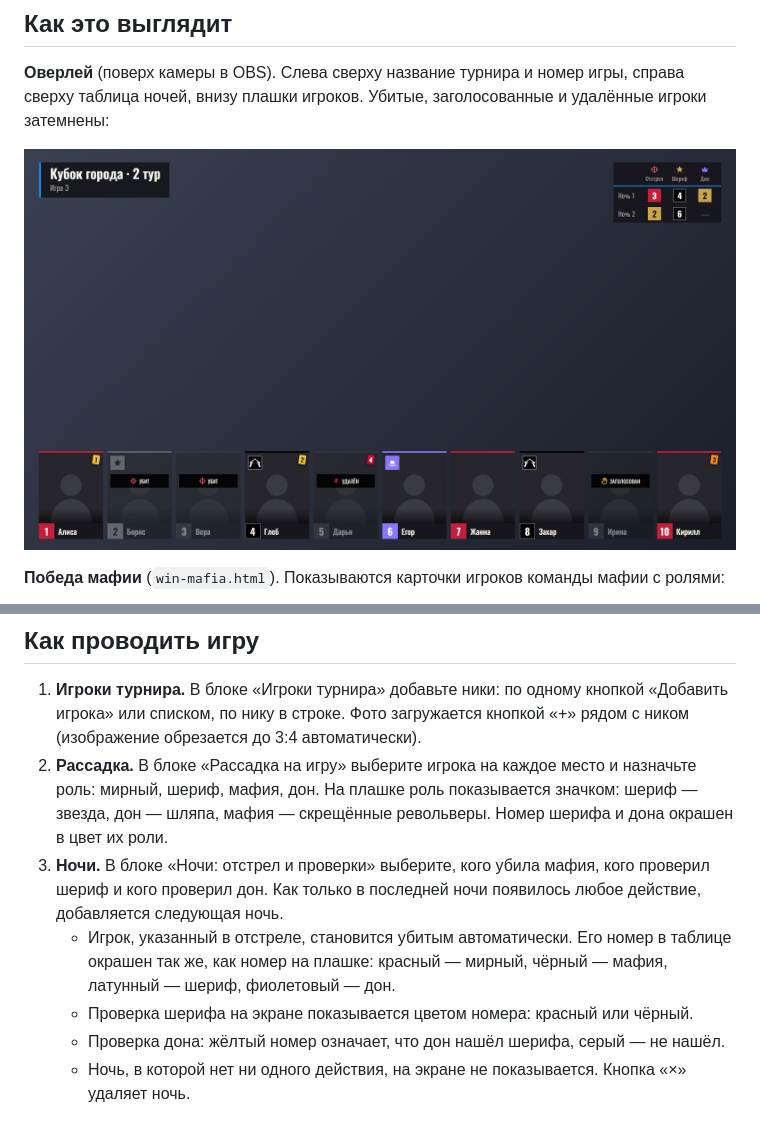
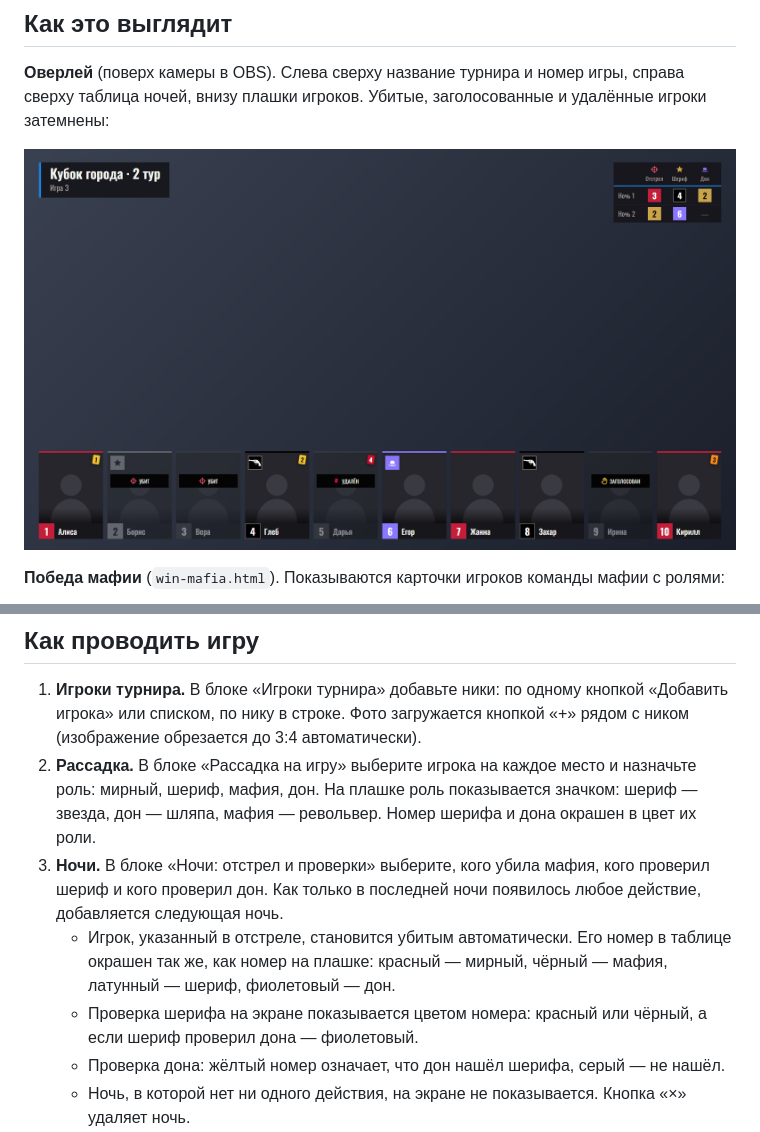
Before and after one commit to Impuls3gg/mafia-hud, a Markdown page: README.md, 2 parts joined by grey strips. GitHub-like rendering; pictures changed too: docs/overlay.png.

Commit message:
feat: Обновление значка мафии. Значок дона обновлён в плашке ночных действив.

```diff
--- a/README.md
+++ b/README.md
@@ -57,10 +57,10 @@
 ## Как проводить игру
 
 1. **Игроки турнира.** В блоке «Игроки турнира» добавьте ники: по одному кнопкой «Добавить игрока» или списком, по нику в строке. Фото загружается кнопкой «+» рядом с ником (изображение обрезается до 3:4 автоматически).
-2. **Рассадка.** В блоке «Рассадка на игру» выберите игрока на каждое место и назначьте роль: мирный, шериф, мафия, дон. На плашке роль показывается значком: шериф — звезда, дон — шляпа, мафия — скрещённые револьверы. Номер шерифа и дона окрашен в цвет их роли.
+2. **Рассадка.** В блоке «Рассадка на игру» выберите игрока на каждое место и назначьте роль: мирный, шериф, мафия, дон. На плашке роль показывается значком: шериф — звезда, дон — шляпа, мафия — револьвер. Номер шерифа и дона окрашен в цвет их роли.
 3. **Ночи.** В блоке «Ночи: отстрел и проверки» выберите, кого убила мафия, кого проверил шериф и кого проверил дон. Как только в последней ночи появилось любое действие, добавляется следующая ночь.
    - Игрок, указанный в отстреле, становится убитым автоматически. Его номер в таблице окрашен так же, как номер на плашке: красный — мирный, чёрный — мафия, латунный — шериф, фиолетовый — дон.
-   - Проверка шерифа на экране показывается цветом номера: красный или чёрный.
+   - Проверка шерифа на экране показывается цветом номера: красный или чёрный, а если шериф проверил дона — фиолетовый.
    - Проверка дона: жёлтый номер означает, что дон нашёл шерифа, серый — не нашёл.
    - Ночь, в которой нет ни одного действия, на экране не показывается. Кнопка «×» удаляет ночь.
 4. **Голосование.** Заголосованного игрока отметьте в рассадке в колонке «Статус» → «Заголосован». На плашке появится «ЗАГОЛОСОВАН», а сама плашка станет серой.
```
Also changed, not shown: docs/win-mafia.png, 3 other files.
